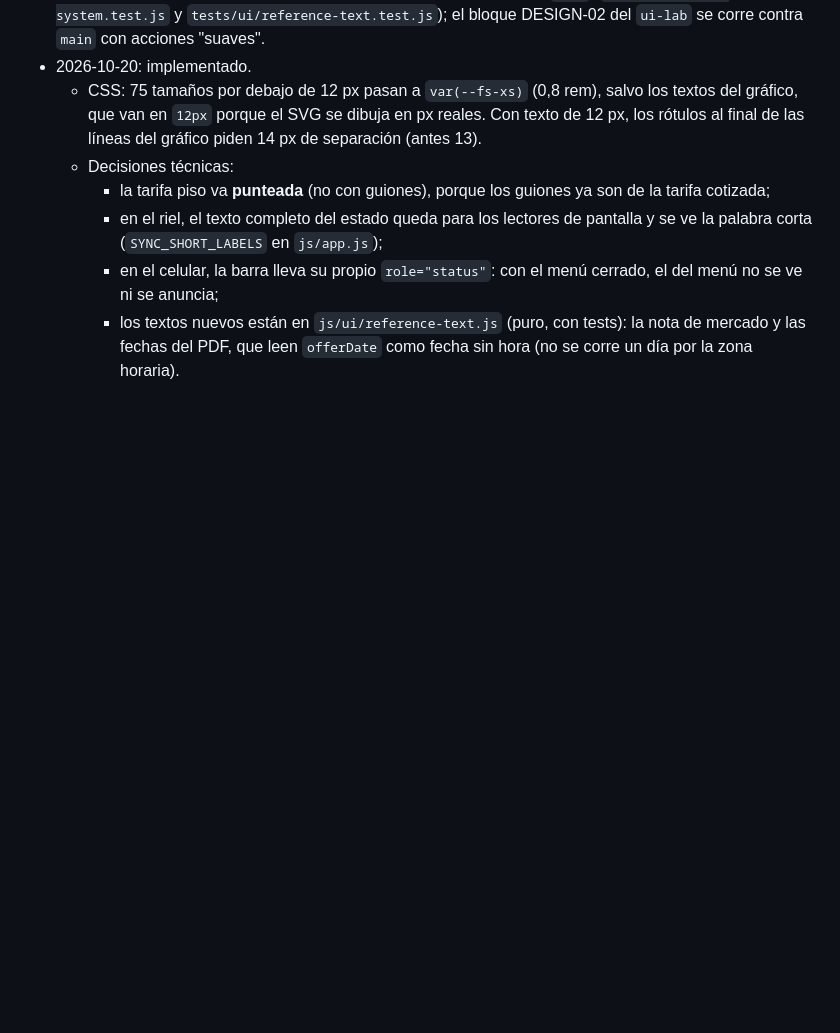
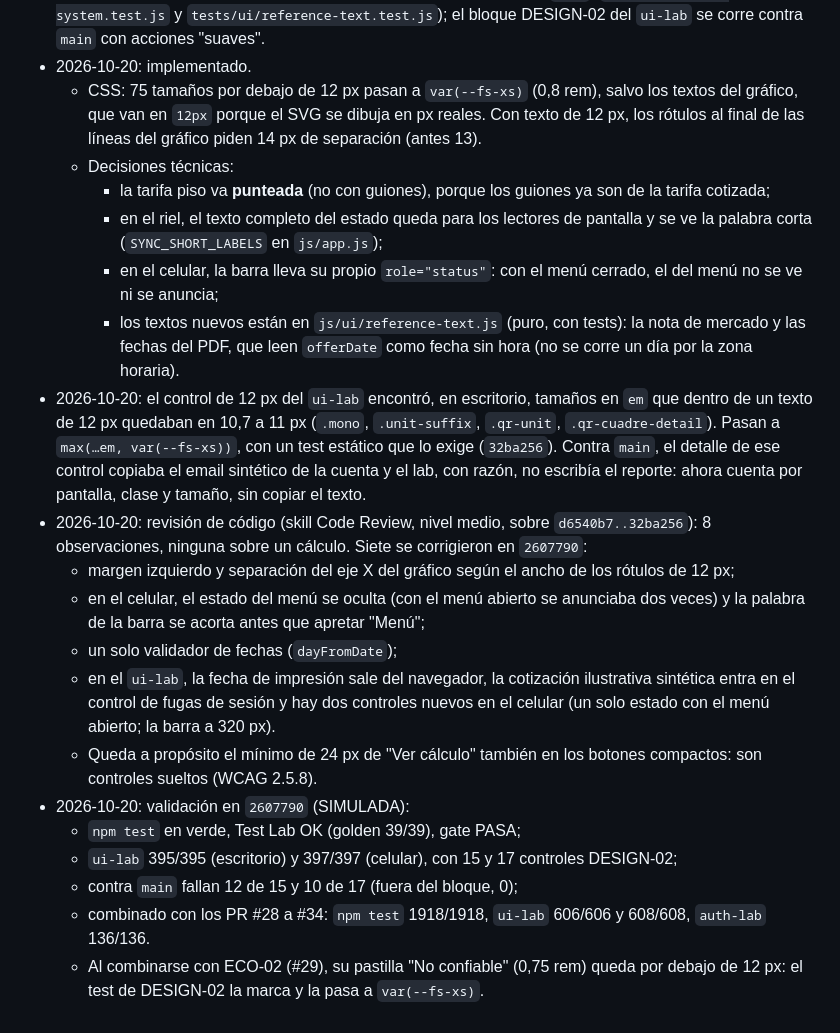
Before and after one commit to joaquinvedova1/COTIZADORWEB, a Markdown page: .agent/PLANS.md, the part around one of its changes. Rendered like a GitHub page; blank space fills up the shorter version.

Commit message:
DESIGN-02: bitácora del plan y CHANGELOG con el piso en em, la revisión de código y la validación
Sólo documentación (PLAN-2026-025 y CHANGELOG): qué encontró el ui-lab,
qué observaciones de la revisión de código se corrigieron en 2607790 (y la
que queda a propósito) y los resultados de la validación SIMULADA.

Co-Authored-By: Claude Opus 5.5 <noreply@anthropic.com>
Claude-Session: https://claude.ai/code/session_01Wue9B3xjNX3k1MzcrZTotC

```diff
--- a/.agent/PLANS.md
+++ b/.agent/PLANS.md
@@ -1260,3 +1260,16 @@ Revert del PR. No deja datos.
     - en el riel, el texto completo del estado queda para los lectores de pantalla y se ve la palabra corta (`SYNC_SHORT_LABELS` en `js/app.js`);
     - en el celular, la barra lleva su propio `role="status"`: con el menú cerrado, el del menú no se ve ni se anuncia;
     - los textos nuevos están en `js/ui/reference-text.js` (puro, con tests): la nota de mercado y las fechas del PDF, que leen `offerDate` como fecha sin hora (no se corre un día por la zona horaria).
+- 2026-10-20: el control de 12 px del `ui-lab` encontró, en escritorio, tamaños en `em` que dentro de un texto de 12 px quedaban en 10,7 a 11 px (`.mono`, `.unit-suffix`, `.qr-unit`, `.qr-cuadre-detail`). Pasan a `max(…em, var(--fs-xs))`, con un test estático que lo exige (`32ba256`). Contra `main`, el detalle de ese control copiaba el email sintético de la cuenta y el lab, con razón, no escribía el reporte: ahora cuenta por pantalla, clase y tamaño, sin copiar el texto.
+- 2026-10-20: revisión de código (skill Code Review, nivel medio, sobre `d6540b7..32ba256`): 8 observaciones, ninguna sobre un cálculo. Siete se corrigieron en `2607790`:
+  - margen izquierdo y separación del eje X del gráfico según el ancho de los rótulos de 12 px;
+  - en el celular, el estado del menú se oculta (con el menú abierto se anunciaba dos veces) y la palabra de la barra se acorta antes que apretar "Menú";
+  - un solo validador de fechas (`dayFromDate`);
+  - en el `ui-lab`, la fecha de impresión sale del navegador, la cotización ilustrativa sintética entra en el control de fugas de sesión y hay dos controles nuevos en el celular (un solo estado con el menú abierto; la barra a 320 px).
+  - Queda a propósito el mínimo de 24 px de "Ver cálculo" también en los botones compactos: son controles sueltos (WCAG 2.5.8).
+- 2026-10-20: validación en `2607790` (SIMULADA):
+  - `npm test` en verde, Test Lab OK (golden 39/39), gate PASA;
+  - `ui-lab` 395/395 (escritorio) y 397/397 (celular), con 15 y 17 controles DESIGN-02;
+  - contra `main` fallan 12 de 15 y 10 de 17 (fuera del bloque, 0);
+  - combinado con los PR #28 a #34: `npm test` 1918/1918, `ui-lab` 606/606 y 608/608, `auth-lab` 136/136.
+  - Al combinarse con ECO-02 (#29), su pastilla "No confiable" (0,75 rem) queda por debajo de 12 px: el test de DESIGN-02 la marca y la pasa a `var(--fs-xs)`.
```
Also changed, not shown: other parts of .agent/PLANS.md (+1 -1 lines), CHANGELOG.md (+2 -2 lines).
